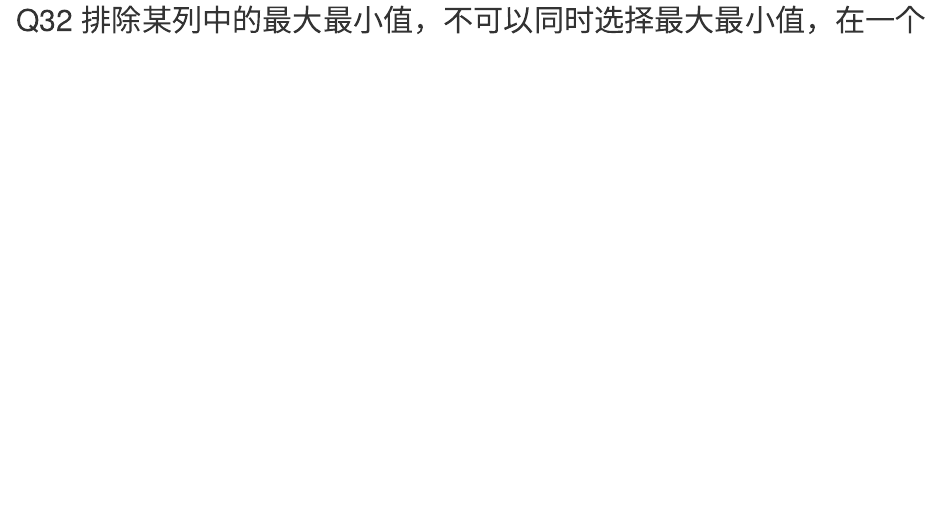
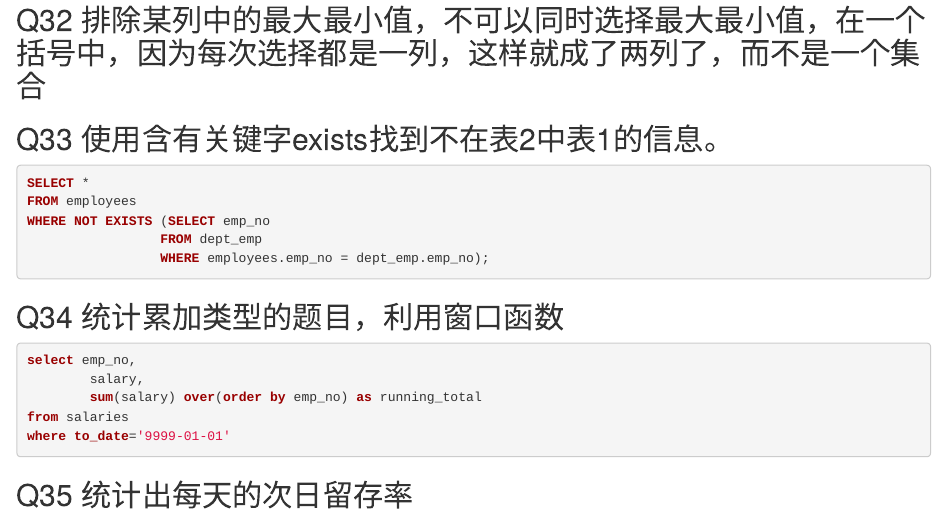
Before and after one commit to nicolehhy/SQL-Notes, an R Markdown document (SQL coding practice.rmd): the page in a window 1100 px wide, from 7390 px down. Rendered offline with R 4.5, knitr and Pandoc, with nearby package versions.

Commit message:
Update SQL coding practice.rmd

````diff
--- a/SQL coding practice.rmd
+++ b/SQL coding practice.rmd
@@ -406,3 +406,21 @@ where to_date="9999-01-01" and emp_no in
 ```
 ## Q31 替换字符串 replace(字符串，“需要替换的子串”，“用于替换子串的字符串”）
 ## Q32 排除某列中的最大最小值，不可以同时选择最大最小值，在一个括号中，因为每次选择都是一列，这样就成了两列了，而不是一个集合
+## Q33 使用含有关键字exists找到不在表2中表1的信息。
+```sql
+SELECT *
+FROM employees
+WHERE NOT EXISTS (SELECT emp_no
+                 FROM dept_emp
+                 WHERE employees.emp_no = dept_emp.emp_no);
+```
+## Q34 统计累加类型的题目，利用窗口函数
+```sql
+select emp_no,
+        salary,
+        sum(salary) over(order by emp_no) as running_total
+from salaries
+where to_date='9999-01-01'
+```
+
+## Q35 统计出每天的次日留存率
````
